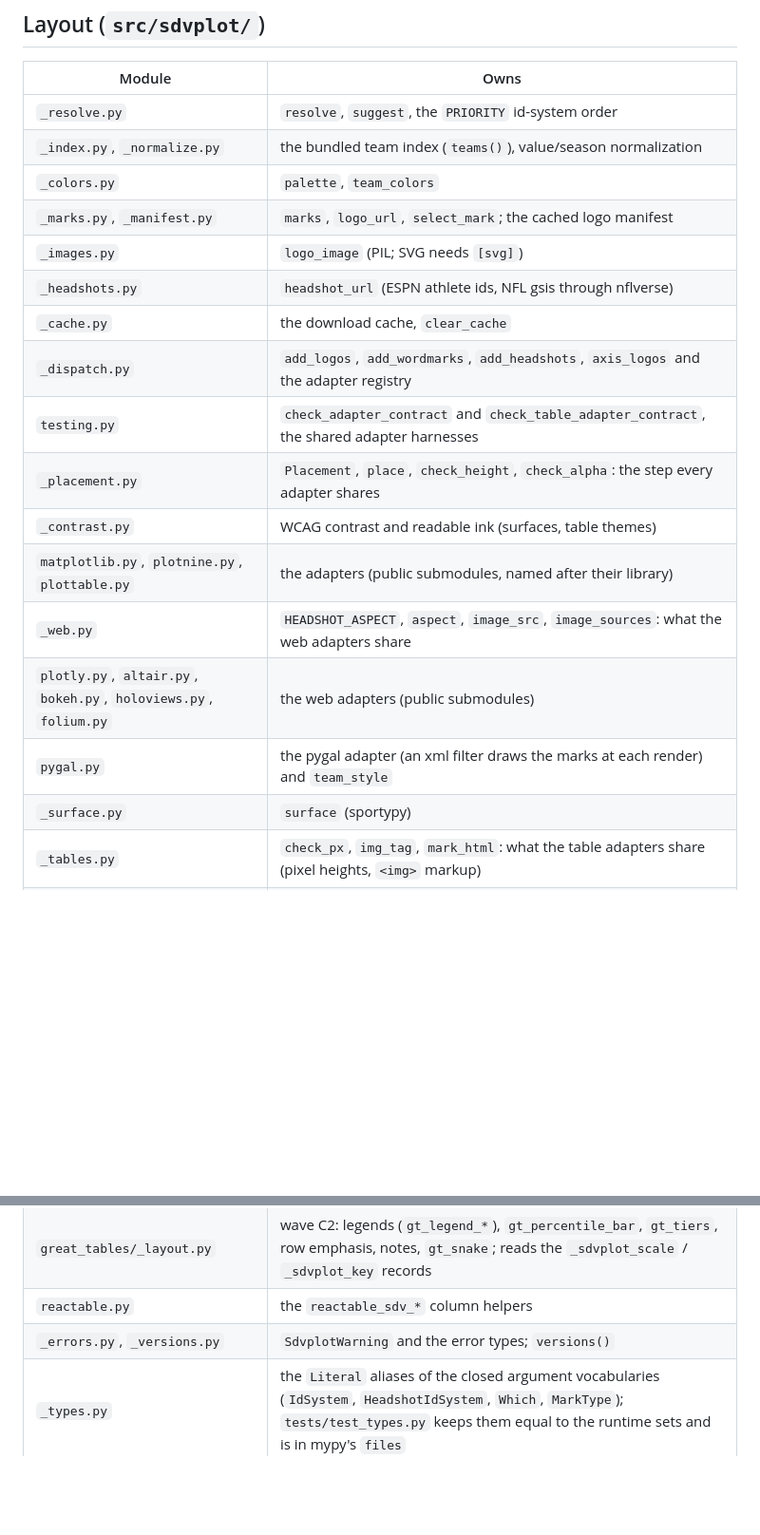
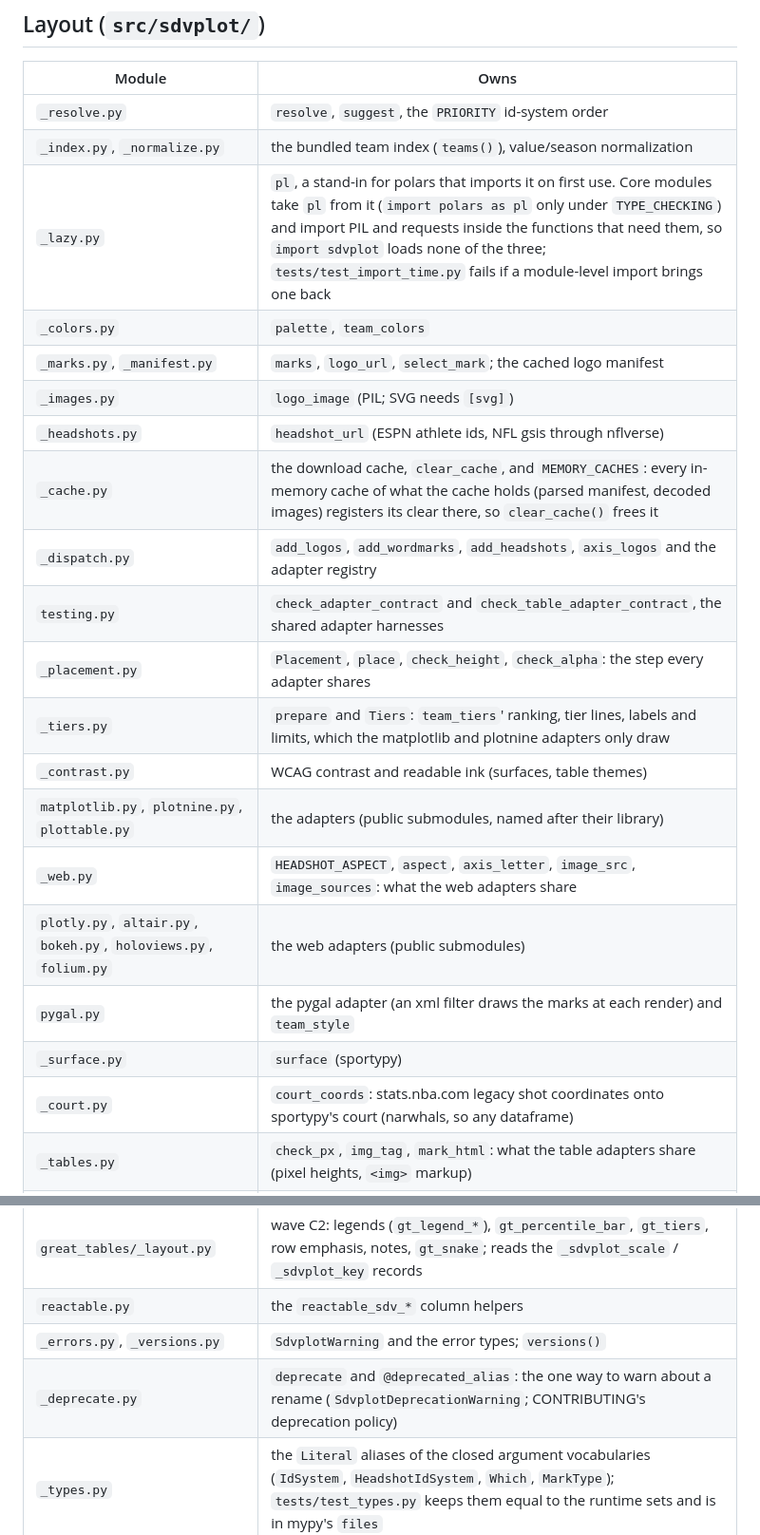
Before and after one commit to sportsdataverse/sdvplot, a Markdown page: CLAUDE.md, 2 parts joined by grey strips. Shown at 95% size. Drawn GitHub-style; blank space fills up the shorter version.

Commit message:
docs: CLAUDE.md layout table covers _lazy, _deprecate, _tiers, _court and MEMORY_CACHES
The module map had drifted (re-audit code finding 4): no row for _lazy.py or
_deprecate.py, nor for _tiers.py and _court.py, and the _web.py row left out
axis_letter. The _lazy row says how core modules import polars, PIL and requests
lazily and what tests/test_import_time.py guards; the _cache row names MEMORY_CACHES,
where an in-memory cache registers its clear.

```diff
--- a/CLAUDE.md
+++ b/CLAUDE.md
@@ -28,20 +28,23 @@ guide differs from `CONTRIBUTING.md` or the tests under `tests/`, those win.
 | --- | --- |
 | `_resolve.py` | `resolve`, `suggest`, the `PRIORITY` id-system order |
 | `_index.py`, `_normalize.py` | the bundled team index (`teams()`), value/season normalization |
+| `_lazy.py` | `pl`, a stand-in for polars that imports it on first use. Core modules take `pl` from it (`import polars as pl` only under `TYPE_CHECKING`) and import PIL and requests inside the functions that need them, so `import sdvplot` loads none of the three; `tests/test_import_time.py` fails if a module-level import brings one back |
 | `_colors.py` | `palette`, `team_colors` |
 | `_marks.py`, `_manifest.py` | `marks`, `logo_url`, `select_mark`; the cached logo manifest |
 | `_images.py` | `logo_image` (PIL; SVG needs `[svg]`) |
 | `_headshots.py` | `headshot_url` (ESPN athlete ids, NFL gsis through nflverse) |
-| `_cache.py` | the download cache, `clear_cache` |
+| `_cache.py` | the download cache, `clear_cache`, and `MEMORY_CACHES`: every in-memory cache of what the cache holds (parsed manifest, decoded images) registers its clear there, so `clear_cache()` frees it |
 | `_dispatch.py` | `add_logos`, `add_wordmarks`, `add_headshots`, `axis_logos` and the adapter registry |
 | `testing.py` | `check_adapter_contract` and `check_table_adapter_contract`, the shared adapter harnesses |
 | `_placement.py` | `Placement`, `place`, `check_height`, `check_alpha`: the step every adapter shares |
+| `_tiers.py` | `prepare` and `Tiers`: `team_tiers`' ranking, tier lines, labels and limits, which the matplotlib and plotnine adapters only draw |
 | `_contrast.py` | WCAG contrast and readable ink (surfaces, table themes) |
 | `matplotlib.py`, `plotnine.py`, `plottable.py` | the adapters (public submodules, named after their library) |
-| `_web.py` | `HEADSHOT_ASPECT`, `aspect`, `image_src`, `image_sources`: what the web adapters share |
+| `_web.py` | `HEADSHOT_ASPECT`, `aspect`, `axis_letter`, `image_src`, `image_sources`: what the web adapters share |
 | `plotly.py`, `altair.py`, `bokeh.py`, `holoviews.py`, `folium.py` | the web adapters (public submodules) |
 | `pygal.py` | the pygal adapter (an xml filter draws the marks at each render) and `team_style` |
 | `_surface.py` | `surface` (sportypy) |
+| `_court.py` | `court_coords`: stats.nba.com legacy shot coordinates onto sportypy's court (narwhals, so any dataframe) |
 | `_tables.py` | `check_px`, `img_tag`, `mark_html`: what the table adapters share (pixel heights, `<img>` markup) |
 | `great_tables/` | `sdvplot.great_tables`: `__init__.py` (public names, front-door verbs, test hooks) plus one module per table wave (`_marks.py`; later `_themes.py`, `_cells.py`, `_layout.py`, `_export.py`); `docs/PARITY_TABLES.md` records each R function's port |
 | `great_tables/_themes.py` | the `gt_theme_*` ports and `gt_theme_preview`; reads `GT._options`, `_tbl_data`, `_spanners`, `_styles` (pinned by tests) |
@@ -50,6 +53,7 @@ guide differs from `CONTRIBUTING.md` or the tests under `tests/`, those win.
 | `great_tables/_layout.py` | wave C2: legends (`gt_legend_*`), `gt_percentile_bar`, `gt_tiers`, row emphasis, notes, `gt_snake`; reads the `_sdvplot_scale` / `_sdvplot_key` records |
 | `reactable.py` | the `reactable_sdv_*` column helpers |
 | `_errors.py`, `_versions.py` | `SdvplotWarning` and the error types; `versions()` |
+| `_deprecate.py` | `deprecate` and `@deprecated_alias`: the one way to warn about a rename (`SdvplotDeprecationWarning`; CONTRIBUTING's deprecation policy) |
 | `_types.py` | the `Literal` aliases of the closed argument vocabularies (`IdSystem`, `HeadshotIdSystem`, `Which`, `MarkType`); `tests/test_types.py` keeps them equal to the runtime sets and is in mypy's `files` |
 | `typing.py` | `sdvplot.typing`, the public re-export of those aliases for user annotations (the `numpy.typing` precedent) |
 
```
